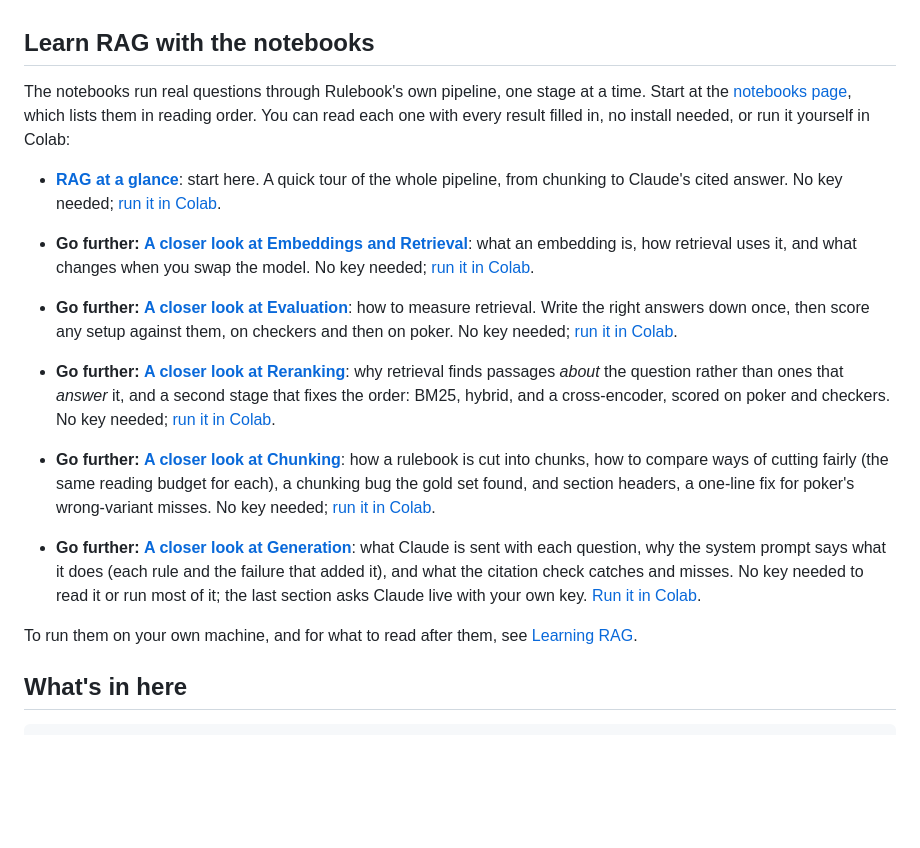
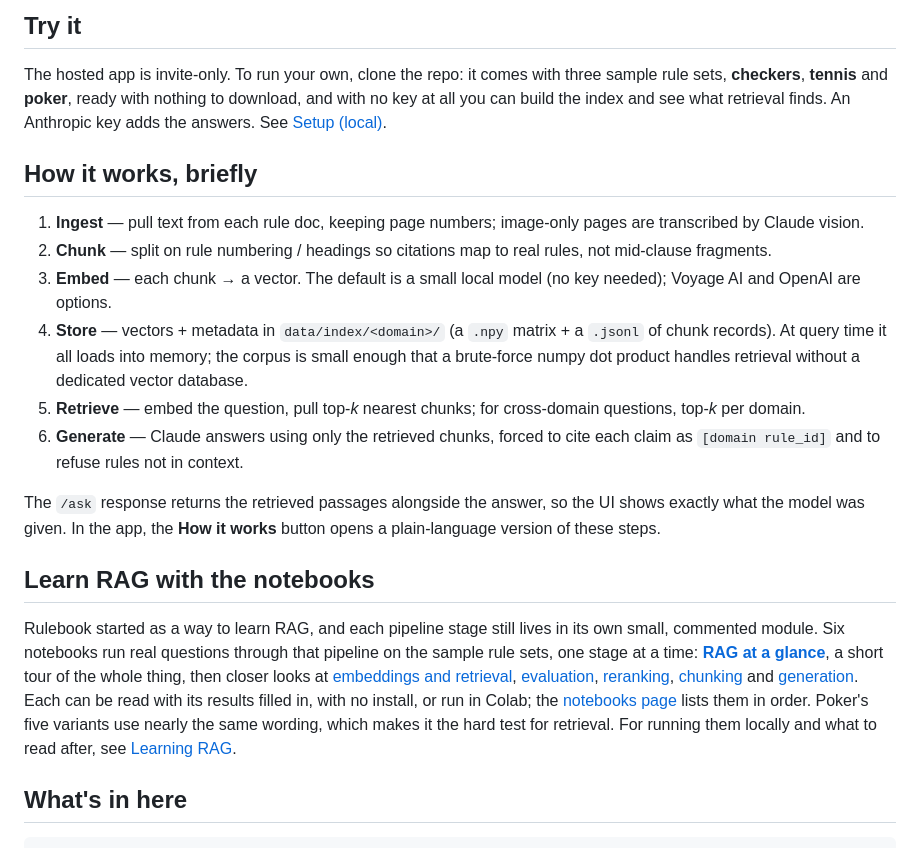
Before and after one commit to ecoop/rulebook, a Markdown page: README.md, the part around one of its changes. GitHub-like rendering; blank space fills up the shorter version.

```diff
--- a/README.md
+++ b/README.md
@@ -15,17 +43,21 @@ It started as a hands-on way to **learn RAG** and has grown into a small gated p
+## Try it
+
+The hosted app is invite-only. To run your own, clone the repo: it comes with three sample rule sets, **checkers**, **tennis** and **poker**, ready with nothing to download, and with no key at all you can build the index and see what retrieval finds. An Anthropic key adds the answers. See [Setup (local)](#setup-local).
+
+## How it works, briefly
+
+1. **Ingest** — pull text from each rule doc, keeping page numbers; image-only pages are transcribed by Claude vision.
+2. **Chunk** — split on rule numbering / headings so citations map to real rules, not mid-clause fragments.
+3. **Embed** — each chunk → a vector. The default is a small local model (no key needed); Voyage AI and OpenAI are options.
+4. **Store** — vectors + metadata in `data/index/<domain>/` (a `.npy` matrix + a `.jsonl` of chunk records). At query time it all loads into memory; the corpus is small enough that a brute-force numpy dot product handles retrieval without a dedicated vector database.
+5. **Retrieve** — embed the question, pull top-_k_ nearest chunks; for cross-domain questions, top-_k_ per domain.
+6. **Generate** — Claude answers using only the retrieved chunks, forced to cite each claim as `[domain rule_id]` and to refuse rules not in context.
+
+The `/ask` response returns the retrieved passages alongside the answer, so the UI shows exactly what the model was given. In the app, the **How it works** button opens a plain-language version of these steps.
 
 ## Learn RAG with the notebooks
 
-The notebooks run real questions through Rulebook's own pipeline, one stage at a time. Start at the [notebooks page](https://ecoop.github.io/rulebook/), which lists them in reading order. You can read each one with every result filled in, no install needed, or run it yourself in Colab:
-
-- [**RAG at a glance**](https://ecoop.github.io/rulebook/rag_at_a_glance.html): start here. A quick tour of the whole pipeline, from chunking to Claude's cited answer. No key needed; [run it in Colab](https://colab.research.google.com/github/ecoop/rulebook/blob/main/notebooks/rag_at_a_glance.ipynb).
-- **Go further:** [**A closer look at Embeddings and Retrieval**](https://ecoop.github.io/rulebook/embeddings_retrieval.html): what an embedding is, how retrieval uses it, and what changes when you swap the model. No key needed; [run it in Colab](https://colab.research.google.com/github/ecoop/rulebook/blob/main/notebooks/embeddings_retrieval.ipynb).
-- **Go further:** [**A closer look at Evaluation**](https://ecoop.github.io/rulebook/evaluation.html): how to measure retrieval. Write the right answers down once, then score any setup against them, on checkers and then on poker. No key needed; [run it in Colab](https://colab.research.google.com/github/ecoop/rulebook/blob/main/notebooks/evaluation.ipynb).
-- **Go further:** [**A closer look at Reranking**](https://ecoop.github.io/rulebook/reranking.html): why retrieval finds passages *about* the question rather than ones that *answer* it, and a second stage that fixes the order: BM25, hybrid, and a cross-encoder, scored on poker and checkers. No key needed; [run it in Colab](https://colab.research.google.com/github/ecoop/rulebook/blob/main/notebooks/reranking.ipynb).
-- **Go further:** [**A closer look at Chunking**](https://ecoop.github.io/rulebook/chunking.html): how a rulebook is cut into chunks, how to compare ways of cutting fairly (the same reading budget for each), a chunking bug the gold set found, and section headers, a one-line fix for poker's wrong-variant misses. No key needed; [run it in Colab](https://colab.research.google.com/github/ecoop/rulebook/blob/main/notebooks/chunking.ipynb).
-
-- **Go further:** [**A closer look at Generation**](https://ecoop.github.io/rulebook/generation.html): what Claude is sent with each question, why the system prompt says what it does (each rule and the failure that added it), and what the citation check catches and misses. No key needed to read it or run most of it; the last section asks Claude live with your own key. [Run it in Colab](https://colab.research.google.com/github/ecoop/rulebook/blob/main/notebooks/generation.ipynb).
-
-To run them on your own machine, and for what to read after them, see [Learning RAG](#learning-rag).
+Rulebook started as a way to learn RAG, and each pipeline stage still lives in its own small, commented module. Six notebooks run real questions through that pipeline on the sample rule sets, one stage at a time: [**RAG at a glance**](https://ecoop.github.io/rulebook/rag_at_a_glance.html), a short tour of the whole thing, then closer looks at [embeddings and retrieval](https://ecoop.github.io/rulebook/embeddings_retrieval.html), [evaluation](https://ecoop.github.io/rulebook/evaluation.html), [reranking](https://ecoop.github.io/rulebook/reranking.html), [chunking](https://ecoop.github.io/rulebook/chunking.html) and [generation](https://ecoop.github.io/rulebook/generation.html). Each can be read with its results filled in, with no install, or run in Colab; the [notebooks page](https://ecoop.github.io/rulebook/) lists them in order. Poker's five variants use nearly the same wording, which makes it the hard test for retrieval. For running them locally and what to read after, see [Learning RAG](#learning-rag).
 
 ## What's in here
 
```
Also changed, not shown: other parts of README.md (+36 -15 lines), docs/img/activity.png (added), docs/img/answer.png (added), docs/img/passages.png (added), docs/img/review.png (added).
